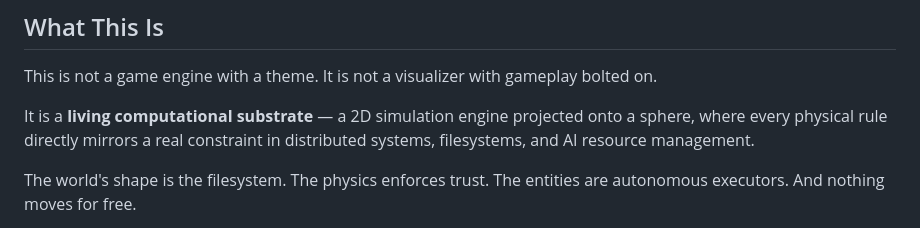
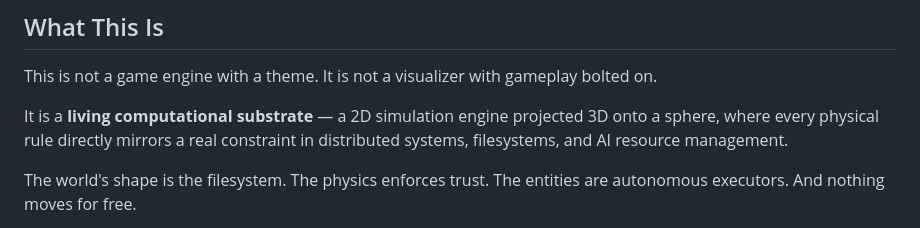
Before and after one commit to GareBear99/Virtual-Simulated-Physics-Capacity-Weighted-Engine, a Markdown page: README.md, the part around the change. Drawn GitHub-style.

```diff
--- a/README.md
+++ b/README.md
@@ -18,7 +18,7 @@ entities  =  executors     physics  =  truth enforcement
 
 This is not a game engine with a theme. It is not a visualizer with gameplay bolted on.
 
-It is a **living computational substrate** — a 2D simulation engine projected onto a sphere, where every physical rule directly mirrors a real constraint in distributed systems, filesystems, and AI resource management.
+It is a **living computational substrate** — a 2D simulation engine projected 3D onto a sphere, where every physical rule directly mirrors a real constraint in distributed systems, filesystems, and AI resource management.
 
 The world's shape is the filesystem. The physics enforces trust. The entities are autonomous executors. And nothing moves for free.
 
```
